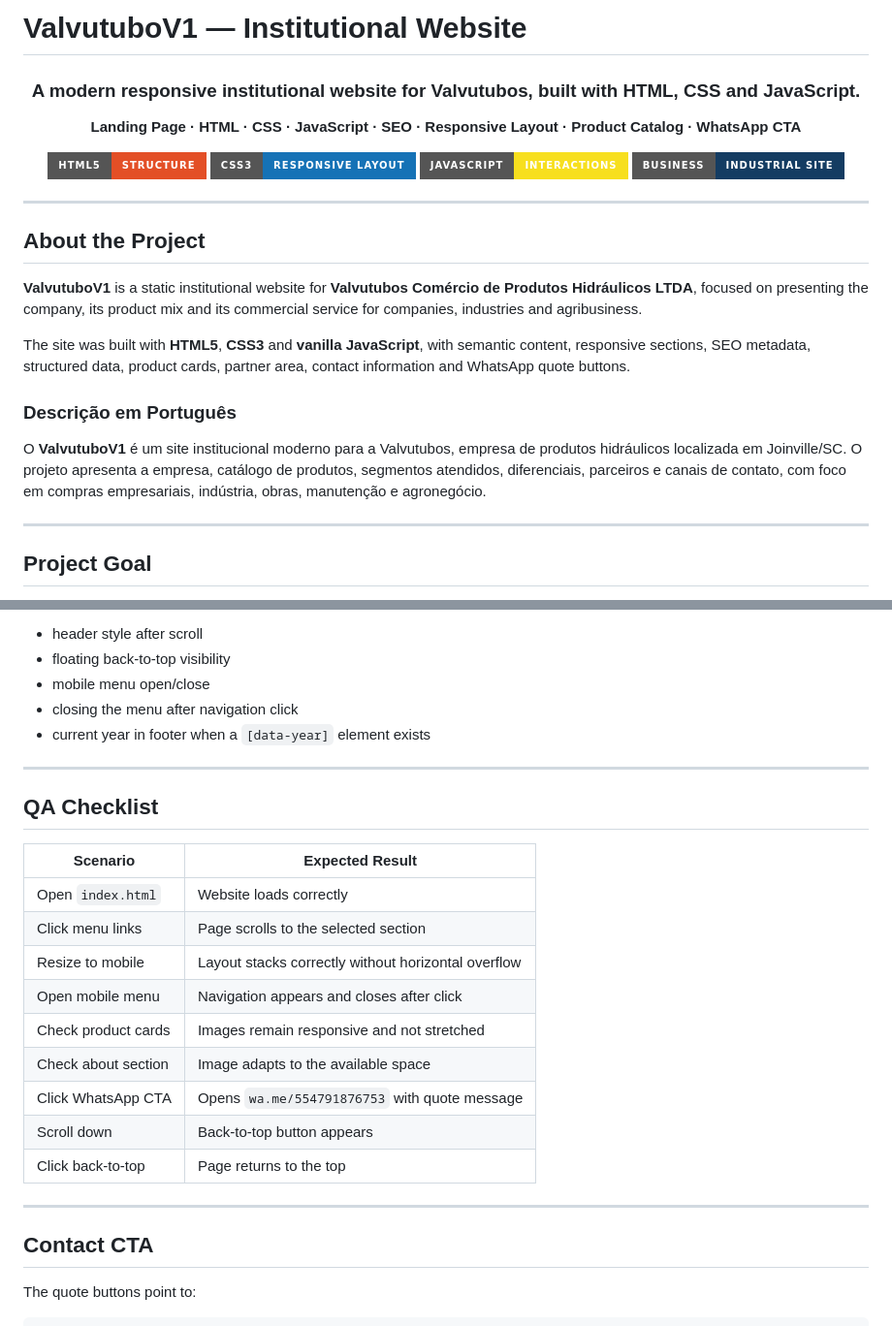
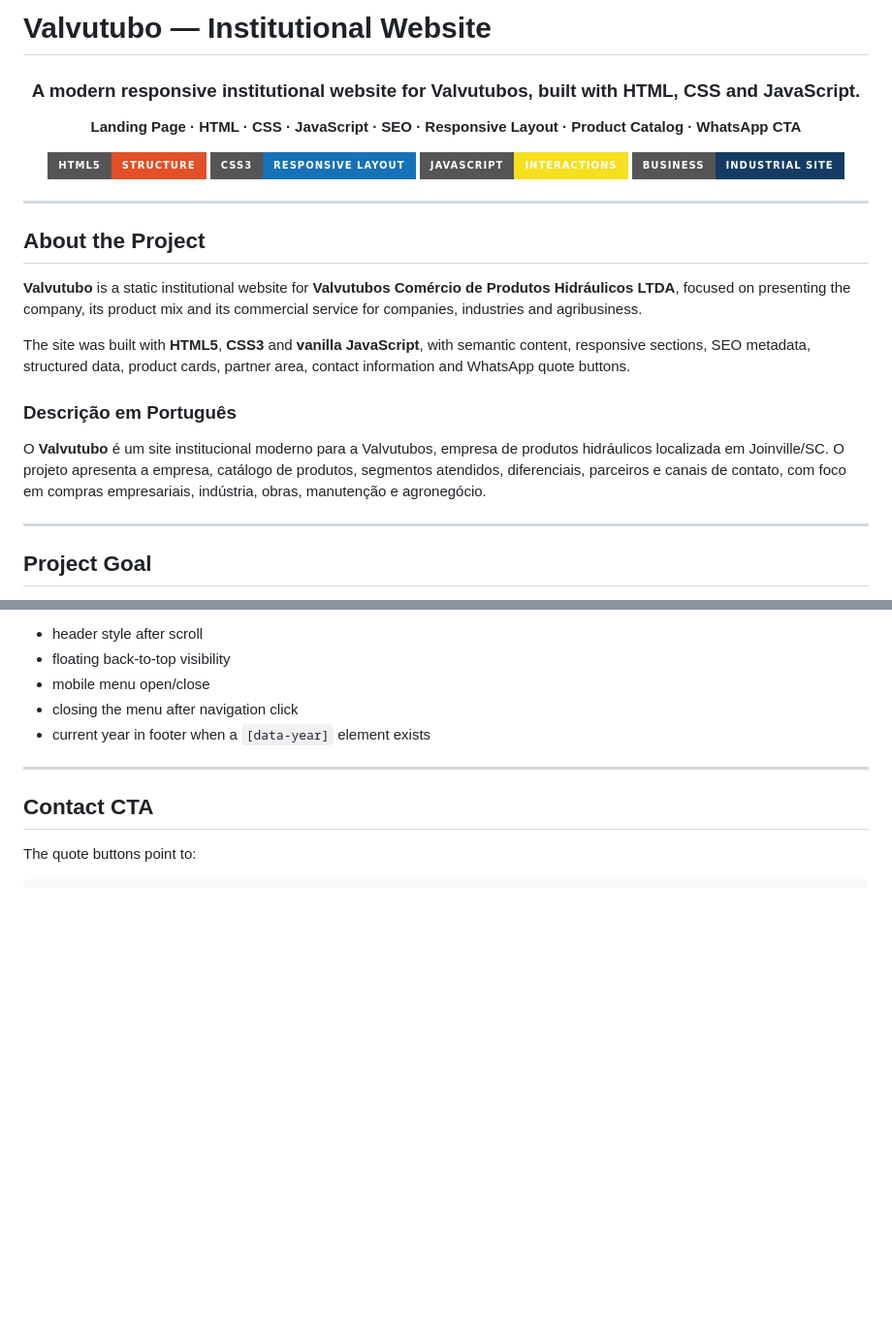
Before and after one commit to yruamkaffer/Valvutubos, a Markdown page: README.md, 2 parts joined by grey strips. Shown at 97% size. Drawn GitHub-style; badges without logos; blank space fills up the shorter version.

```diff
--- a/README.md
+++ b/README.md
@@ -1,4 +1,4 @@
-# ValvutuboV1 — Institutional Website
+# Valvutubo — Institutional Website
 
 <h3 align="center">
   A modern responsive institutional website for Valvutubos, built with HTML, CSS and JavaScript.
@@ -19,13 +19,13 @@
 
 ## About the Project
 
-**ValvutuboV1** is a static institutional website for **Valvutubos Comércio de Produtos Hidráulicos LTDA**, focused on presenting the company, its product mix and its commercial service for companies, industries and agribusiness.
+**Valvutubo** is a static institutional website for **Valvutubos Comércio de Produtos Hidráulicos LTDA**, focused on presenting the company, its product mix and its commercial service for companies, industries and agribusiness.
 
 The site was built with **HTML5**, **CSS3** and **vanilla JavaScript**, with semantic content, responsive sections, SEO metadata, structured data, product cards, partner area, contact information and WhatsApp quote buttons.
 
 ### Descrição em Português
 
-O **ValvutuboV1** é um site institucional moderno para a Valvutubos, empresa de produtos hidráulicos localizada em Joinville/SC. O projeto apresenta a empresa, catálogo de produtos, segmentos atendidos, diferenciais, parceiros e canais de contato, com foco em compras empresariais, indústria, obras, manutenção e agronegócio.
+O **Valvutubo** é um site institucional moderno para a Valvutubos, empresa de produtos hidráulicos localizada em Joinville/SC. O projeto apresenta a empresa, catálogo de produtos, segmentos atendidos, diferenciais, parceiros e canais de contato, com foco em compras empresariais, indústria, obras, manutenção e agronegócio.
 
 ---
 
@@ -273,22 +273,6 @@ The JavaScript file handles:
 
 ---
 
-## QA Checklist
-
-| Scenario | Expected Result |
-|---|---|
-| Open `index.html` | Website loads correctly |
-| Click menu links | Page scrolls to the selected section |
-| Resize to mobile | Layout stacks correctly without horizontal overflow |
-| Open mobile menu | Navigation appears and closes after click |
-| Check product cards | Images remain responsive and not stretched |
-| Check about section | Image adapts to the available space |
-| Click WhatsApp CTA | Opens `wa.me/554791876753` with quote message |
-| Scroll down | Back-to-top button appears |
-| Click back-to-top | Page returns to the top |
-
----
-
 ## Contact CTA
 
 The quote buttons point to:
```
